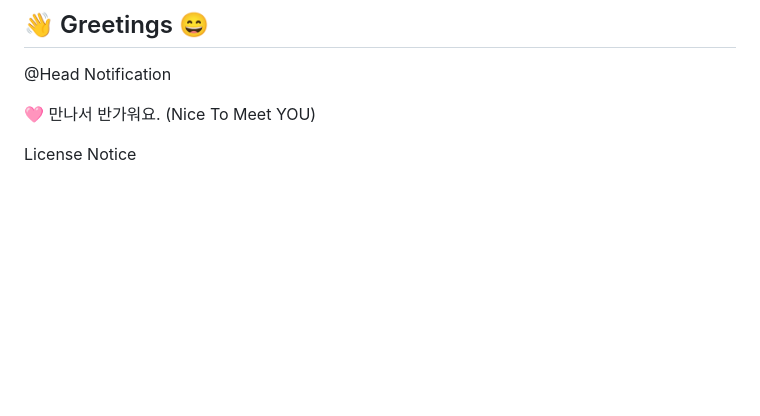
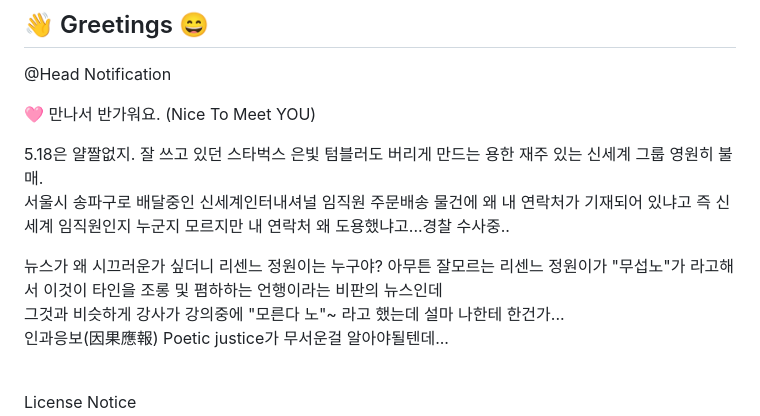
Before and after one commit to withlionbuddha/withlionbuddha, a Markdown page: README.md, the part around the change. Rendered like a GitHub page; blank space fills up the shorter version.

```diff
--- a/README.md
+++ b/README.md
@@ -4,6 +4,14 @@
 
   🩷 만나서 반가워요. (Nice To Meet YOU)
 
+5.18은 얄짤없지. 잘 쓰고 있던 스타벅스 은빛 텀블러도 버리게 만드는 용한 재주 있는 신세계 그룹 영원히 불매.
+서울시 송파구로 배달중인 신세계인터내셔널 임직원 주문배송 물건에 왜 내 연락처가 기재되어 있냐고 즉 신세계 임직원인지 누군지 모르지만 내 연락처 왜 도용했냐고...경찰 수사중..
+
+뉴스가 왜 시끄러운가 싶더니 리센느 정원이는 누구야? 아무튼 잘모르는 리센느 정원이가 "무섭노"가 라고해서 이것이 타인을 조롱 및 폄하하는 언행이라는 비판의 뉴스인데
+그것과 비슷하게 강사가 강의중에 "모른다 노"~ 라고 했는데 설마 나한테 한건가...
+인과응보(因果應報) Poetic justice가 무서운걸 알아야될텐데...
+
+<br>
 License Notice
 
 Eligible Users for Grant of Research Rights  <br>
```
